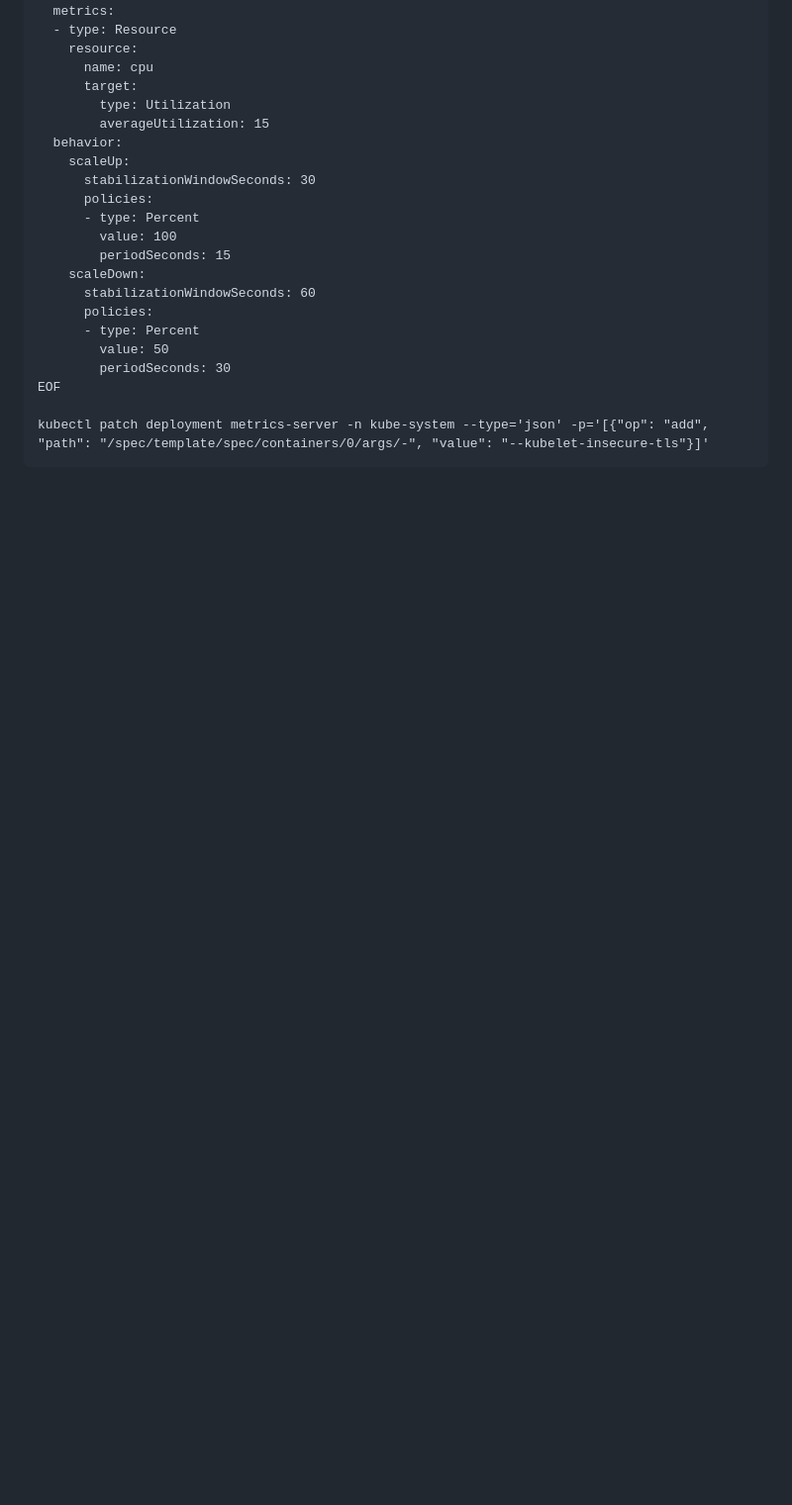
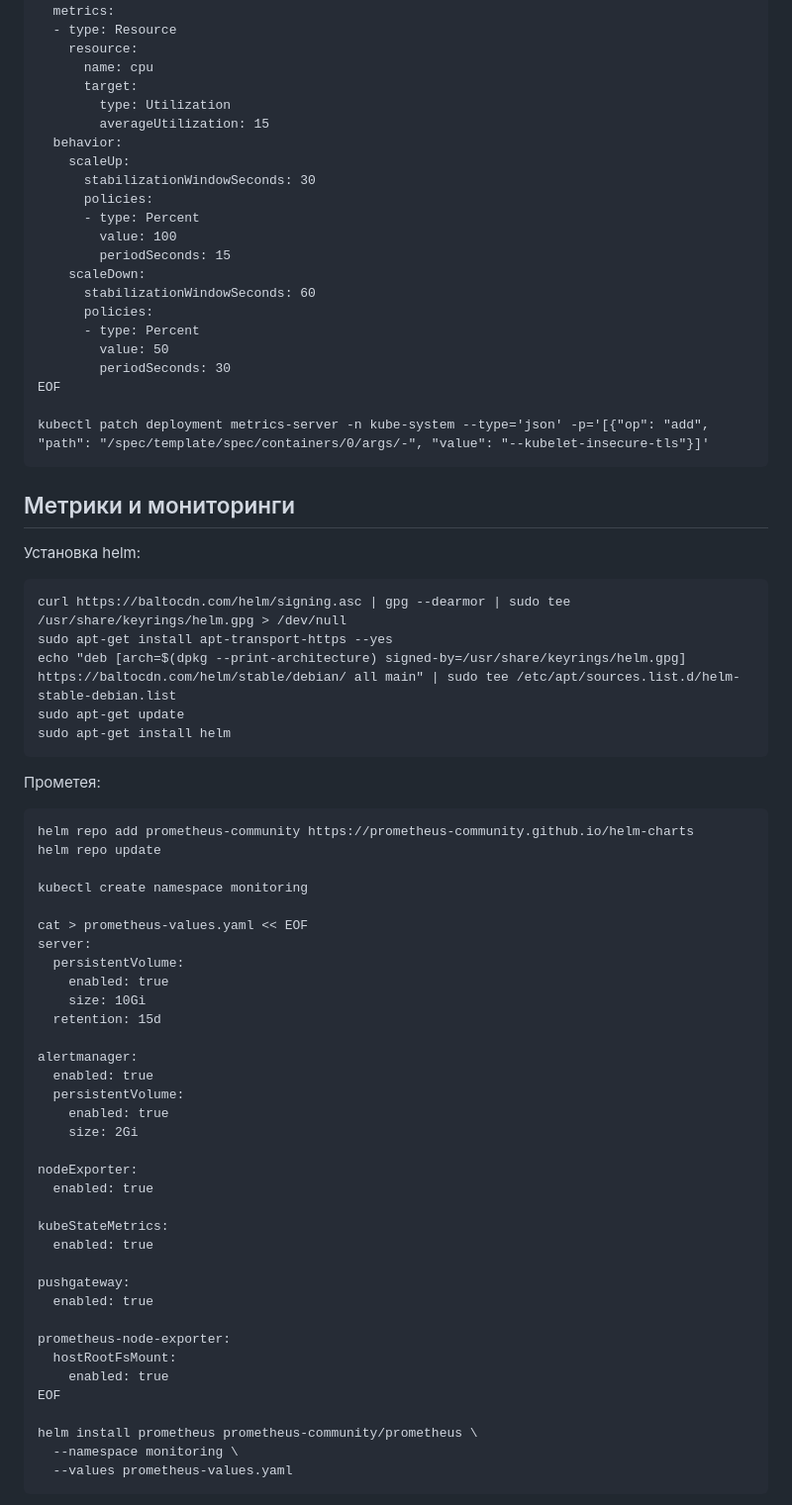
Before and after one commit to KirpaDmitriy/itmogpt, a Markdown page: docs/guides/kubernetes.md, the part around one of its changes. Shown at 99% size. Drawn GitHub-style; blank space fills up the shorter version.

````diff
--- a/docs/guides/kubernetes.md
+++ b/docs/guides/kubernetes.md
@@ -167,3 +170,53 @@ EOF
 
 kubectl patch deployment metrics-server -n kube-system --type='json' -p='[{"op": "add", "path": "/spec/template/spec/containers/0/args/-", "value": "--kubelet-insecure-tls"}]'
 ```
+
+## Метрики и мониторинги
+Установка helm:
+```
+curl https://baltocdn.com/helm/signing.asc | gpg --dearmor | sudo tee /usr/share/keyrings/helm.gpg > /dev/null
+sudo apt-get install apt-transport-https --yes
+echo "deb [arch=$(dpkg --print-architecture) signed-by=/usr/share/keyrings/helm.gpg] https://baltocdn.com/helm/stable/debian/ all main" | sudo tee /etc/apt/sources.list.d/helm-stable-debian.list
+sudo apt-get update
+sudo apt-get install helm
+```
+
+Прометея:
+```
+helm repo add prometheus-community https://prometheus-community.github.io/helm-charts
+helm repo update
+
+kubectl create namespace monitoring
+
+cat > prometheus-values.yaml << EOF
+server:
+  persistentVolume:
+    enabled: true
+    size: 10Gi
+  retention: 15d
+
+alertmanager:
+  enabled: true
+  persistentVolume:
+    enabled: true
+    size: 2Gi
+
+nodeExporter:
+  enabled: true
+
+kubeStateMetrics:
+  enabled: true
+
+pushgateway:
+  enabled: true
+
+prometheus-node-exporter:
+  hostRootFsMount:
+    enabled: true
+EOF
+
+helm install prometheus prometheus-community/prometheus \
+  --namespace monitoring \
+  --values prometheus-values.yaml
+```
+
````
Also changed, not shown: other parts of docs/guides/kubernetes.md (+136 -1 lines).
